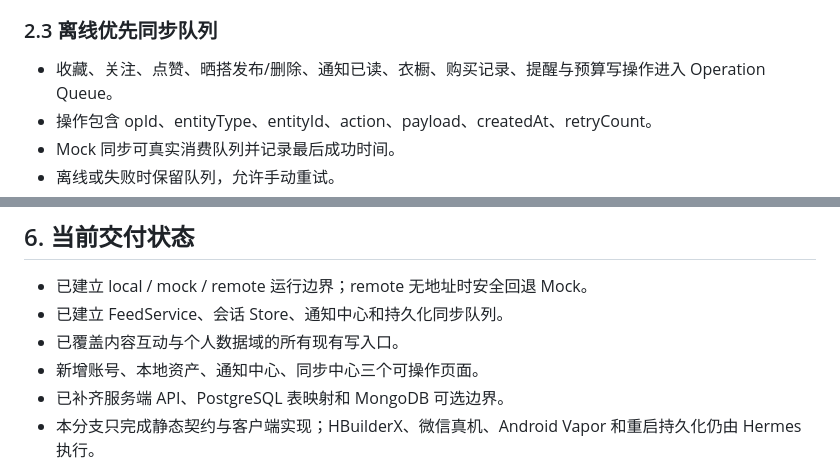
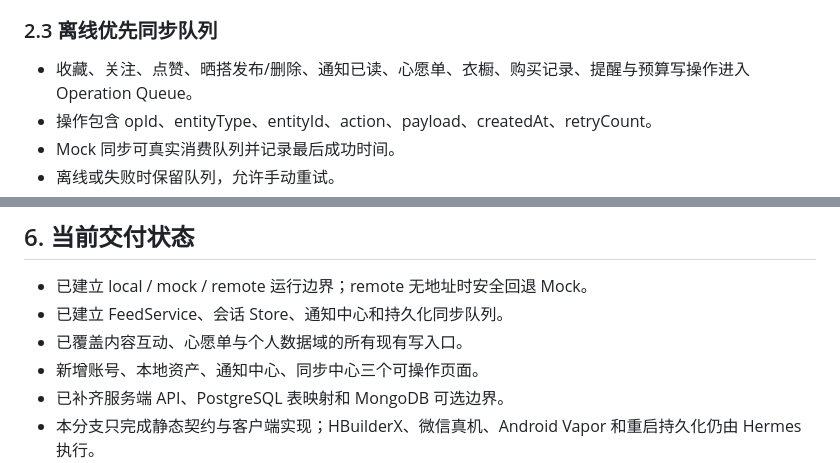
Before and after one commit to burnkings/sankengcloset, a Markdown page: docs/product/V2.1-BACKEND-READY-PLAN.md, 2 parts joined by grey strips. Rendered like a GitHub page.

Commit message:
V2.1: Include wishlist in sync scope

```diff
--- a/docs/product/V2.1-BACKEND-READY-PLAN.md
+++ b/docs/product/V2.1-BACKEND-READY-PLAN.md
@@ -30,7 +30,7 @@ V2.1 不急于绑定某一家后端或数据库，而是先把客户端从“页
 
 ### 2.3 离线优先同步队列
 
-- 收藏、关注、点赞、晒搭发布/删除、通知已读、衣橱、购买记录、提醒与预算写操作进入 Operation Queue。
+- 收藏、关注、点赞、晒搭发布/删除、通知已读、心愿单、衣橱、购买记录、提醒与预算写操作进入 Operation Queue。
 - 操作包含 opId、entityType、entityId、action、payload、createdAt、retryCount。
 - Mock 同步可真实消费队列并记录最后成功时间。
 - 离线或失败时保留队列，允许手动重试。
@@ -88,7 +88,7 @@ V2.1 不急于绑定某一家后端或数据库，而是先把客户端从“页
 
 - 已建立 local / mock / remote 运行边界；remote 无地址时安全回退 Mock。
 - 已建立 FeedService、会话 Store、通知中心和持久化同步队列。
-- 已覆盖内容互动与个人数据域的所有现有写入口。
+- 已覆盖内容互动、心愿单与个人数据域的所有现有写入口。
 - 新增账号、本地资产、通知中心、同步中心三个可操作页面。
 - 已补齐服务端 API、PostgreSQL 表映射和 MongoDB 可选边界。
 - 本分支只完成静态契约与客户端实现；HBuilderX、微信真机、Android Vapor 和重启持久化仍由 Hermes 执行。
```
